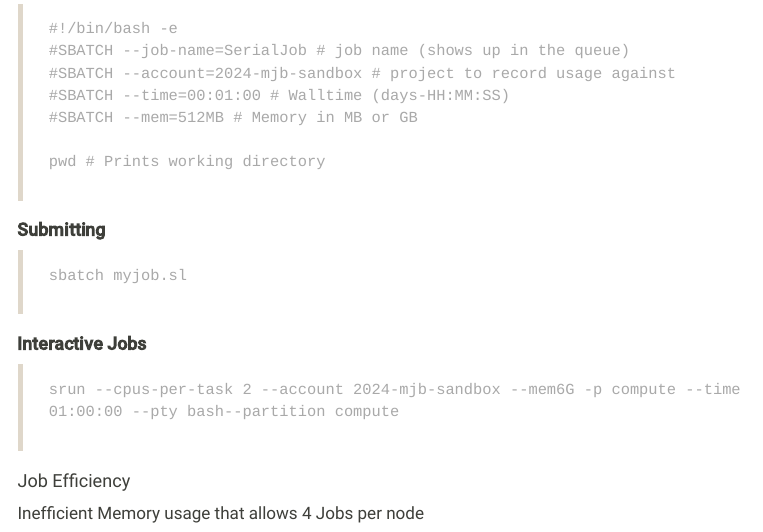
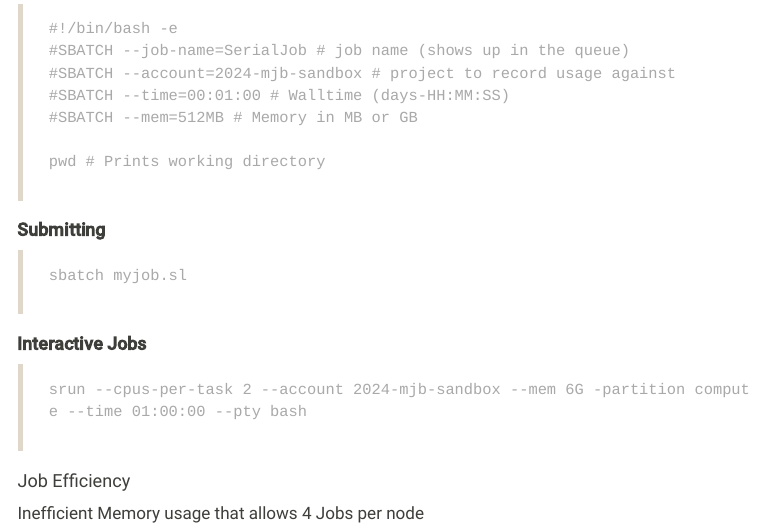
Before and after one commit to MattBixley/eri-intro, a Quarto document (jobs.qmd): the page in a window 1100 px wide, from 140 px down. Rendered offline with R 4.5, knitr and Pandoc in place of Quarto, with nearby package versions; menus at the side of the page are left out.

Commit message:
Fixed interactive job command

````diff
--- a/jobs.qmd
+++ b/jobs.qmd
@@ -25,7 +25,7 @@ Submitting jobs, requirements, fairshare
 #### **Interactive Jobs**
 
 > ``` {style="color: darkgrey"}
-> srun --cpus-per-task 2 --account 2024-mjb-sandbox --mem6G -p compute --time 01:00:00 --pty bash--partition compute
+> srun --cpus-per-task 2 --account 2024-mjb-sandbox --mem 6G -partition compute --time 01:00:00 --pty bash
 > ```
 
 #### Job Efficiency
````
